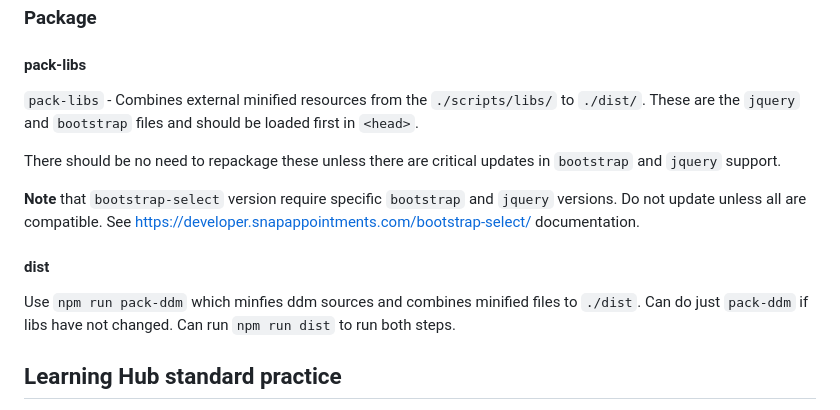
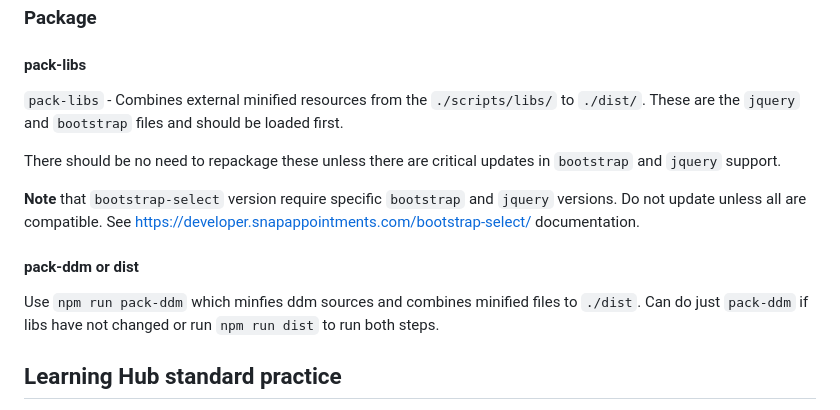
Before and after one commit to vie74050/tableFill_DropDownSelect, a Markdown page: readme.md, the part around the change. GitHub-like rendering.

```diff
--- a/readme.md
+++ b/readme.md
@@ -68,17 +68,16 @@ If no `th` marked with class `_ddm`, then the last column will be converted.
 #### pack-libs
 
 `pack-libs` - Combines external minified resources from the `./scripts/libs/` to `./dist/`.
-These are the `jquery` and `bootstrap` files and should be loaded first in `<head>`.
+These are the `jquery` and `bootstrap` files and should be loaded first.
 
 There should be no need to repackage these unless there are critical updates in `bootstrap` and `jquery` support.
 
 **Note** that `bootstrap-select` version require specific `bootstrap` and `jquery` versions.  Do not update unless all are compatible.
 See <https://developer.snapappointments.com/bootstrap-select/> documentation.
 
-#### dist
+#### pack-ddm or dist
 
-Use `npm run pack-ddm` which minfies ddm sources and combines minified files to `./dist`.  Can do just `pack-ddm` if libs have not changed.
-Can run `npm run dist` to run both steps.
+Use `npm run pack-ddm` which minfies ddm sources and combines minified files to `./dist`.  Can do just `pack-ddm` if libs have not changed or run `npm run dist` to run both steps.
 
 ## Learning Hub standard practice
 
```
